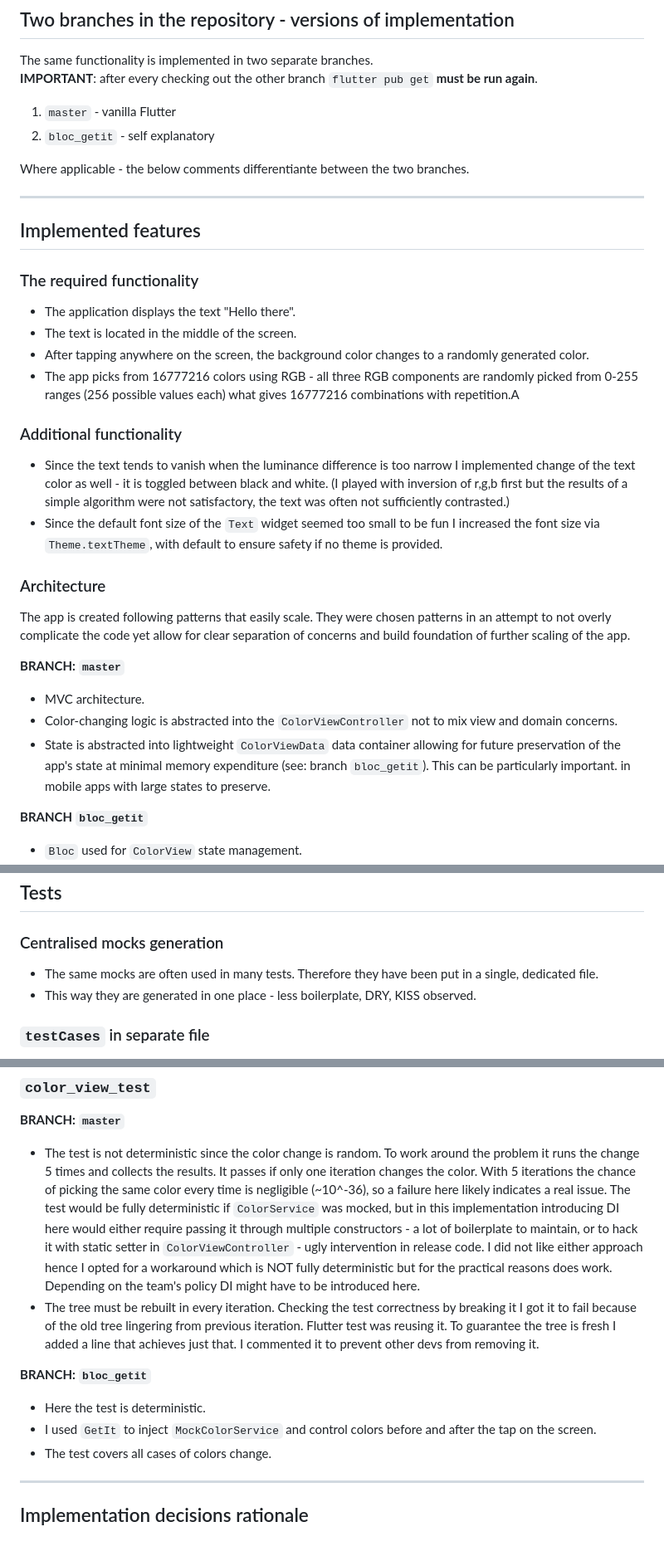
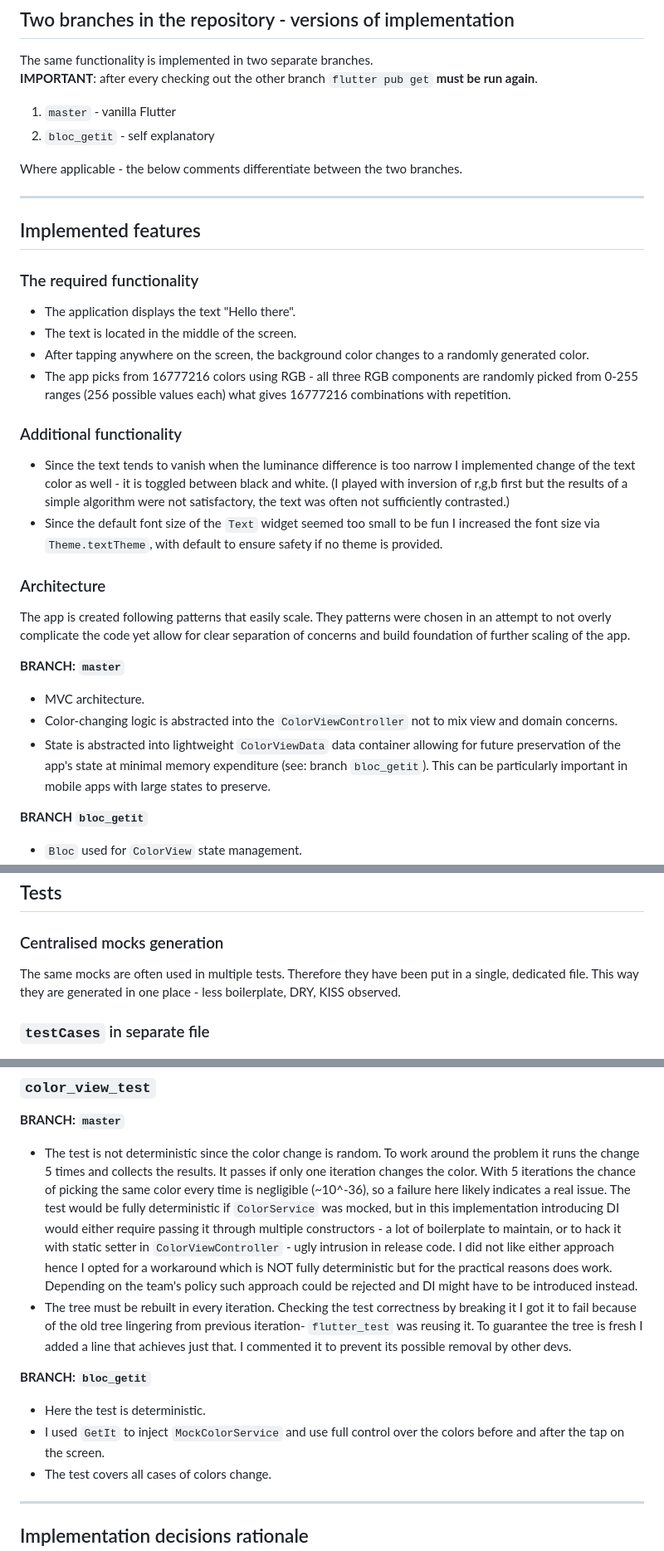
Before and after one commit to LeszekR/color-juggler, a Markdown page: README.md, 3 parts joined by grey strips. Shown at 83% size. Drawn GitHub-style.

Commit message:
chore: update readme

```diff
--- a/README.md
+++ b/README.md
@@ -46,7 +46,7 @@ again**.
 1. `master` - vanilla Flutter
 2. `bloc_getit` - self explanatory
 
-Where applicable - the below comments differentiante between the two branches.
+Where applicable - the below comments differentiate between the two branches.
 
 ---
 
@@ -58,7 +58,7 @@ Where applicable - the below comments differentiante between the two branches.
 - The text is located in the middle of the screen.
 - After tapping anywhere on the screen, the background color changes to a randomly generated color.
 - The app picks from 16777216 colors using RGB - all three RGB components are randomly picked from
-  0-255 ranges (256 possible values each) what gives 16777216 combinations with repetition.A
+  0-255 ranges (256 possible values each) what gives 16777216 combinations with repetition.
 
 ### Additional functionality
 
@@ -71,7 +71,7 @@ Where applicable - the below comments differentiante between the two branches.
 
 ### Architecture
 
-The app is created following patterns that easily scale. They were chosen patterns in an attempt to
+The app is created following patterns that easily scale. They patterns were chosen in an attempt to
 not overly complicate the code yet allow for clear separation of concerns and build foundation of
 further scaling of the app.
 
@@ -82,8 +82,7 @@ further scaling of the app.
   concerns.
 - State is abstracted into lightweight `ColorViewData` data container allowing for future
   preservation of the app's state at minimal memory expenditure (see: branch `bloc_getit`). This can
-  be particularly important.
-  in mobile apps with large states to preserve.
+  be particularly important in mobile apps with large states to preserve.
 
 **BRANCH `bloc_getit`**
 
@@ -102,9 +101,8 @@ further scaling of the app.
 
 ### Centralised mocks generation
 
-- The same mocks are often used in many tests. Therefore they have been put in a single, dedicated
-  file.
-- This way they are generated in one place - less boilerplate, DRY, KISS observed.
+The same mocks are often used in multiple tests. Therefore they have been put in a single, dedicated
+file. This way they are generated in one place - less boilerplate, DRY, KISS observed.
 
 ### `testCases` in separate file
 
@@ -122,21 +120,23 @@ further scaling of the app.
   the change 5 times and collects the results. It passes if only one iteration changes the color.
   With 5 iterations the chance of picking the same color every time is negligible (~10^-36), so a
   failure here likely indicates a real issue. The test would be fully deterministic if
-  `ColorService` was mocked, but in this implementation introducing DI here would either require
-  passing it through multiple constructors - a lot of boilerplate to maintain, or to hack it with
-  static setter in `ColorViewController` - ugly intervention in release code. I did not like either
+  `ColorService` was mocked, but in this implementation introducing DI would either require passing
+  it through multiple constructors - a lot of boilerplate to maintain, or to hack it with static
+  setter in `ColorViewController` - ugly intrusion in release code. I did not like either
   approach hence I opted for a workaround which is NOT fully deterministic but for the practical
-  reasons does work. Depending on the team's policy DI might have to be introduced here.
+  reasons does work. Depending on the team's policy such approach could be rejected and DI might
+  have to be introduced instead.
 - The tree must be rebuilt in every iteration. Checking the test correctness by breaking it I got it
-  to fail because of the old tree lingering from previous iteration. Flutter test was reusing it. To
+  to fail because of the old tree lingering from previous iteration- `flutter_test` was reusing it.
+  To
   guarantee the tree is fresh I added a line that achieves just that. I commented it to prevent
-  other devs from removing it.
+  its possible removal by other devs.
 
 **BRANCH: `bloc_getit`**
 
 - Here the test is deterministic.
-- I used `GetIt` to inject `MockColorService` and control colors before and after the tap on the
-  screen.
+- I used `GetIt` to inject `MockColorService` and use full control over the colors before and after
+  the tap on the screen.
 - The test covers all cases of colors change.
 
 ---
```
